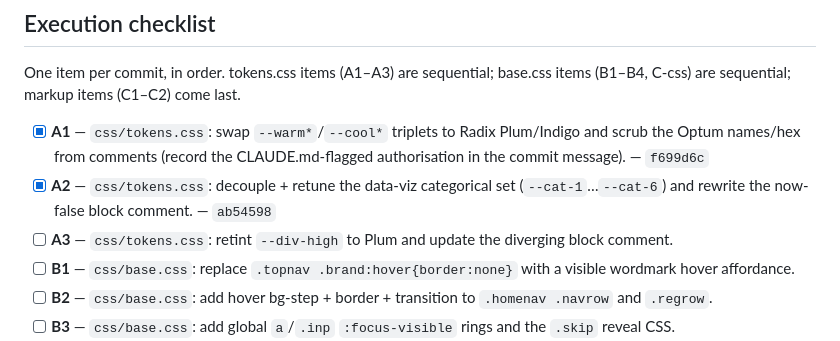
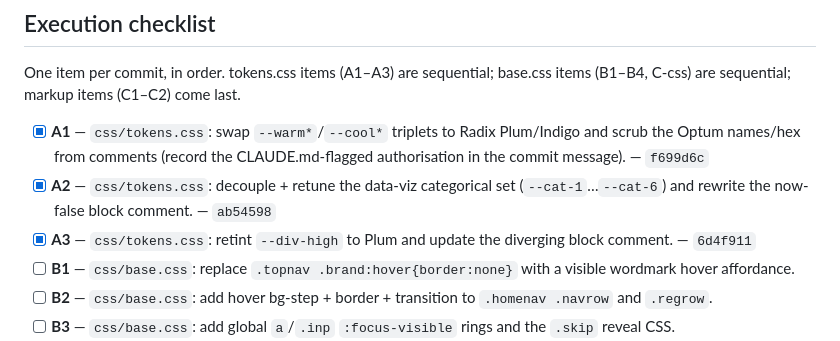
Before and after one commit to vc-ux-standards/design-standards, a Markdown page: plans/2026-07-02-radix-repalette-and-nav-fixes.md, the part around the change. Drawn GitHub-style.

Commit message:
plans: tick A3 (diverging over-pole retinted to Plum)
Claude-Session: https://claude.ai/code/session_01YMMGefpx5vp7TjWrmYr3ry

```diff
--- a/plans/2026-07-02-radix-repalette-and-nav-fixes.md
+++ b/plans/2026-07-02-radix-repalette-and-nav-fixes.md
@@ -30,7 +30,7 @@ One item per commit, in order. tokens.css items (A1–A3) are sequential; base.c
 
 - [x] **A1** — `css/tokens.css`: swap `--warm*`/`--cool*` triplets to Radix Plum/Indigo and scrub the Optum names/hex from comments (record the CLAUDE.md-flagged authorisation in the commit message). — `f699d6c`
 - [x] **A2** — `css/tokens.css`: decouple + retune the data-viz categorical set (`--cat-1`…`--cat-6`) and rewrite the now-false block comment. — `ab54598`
-- [ ] **A3** — `css/tokens.css`: retint `--div-high` to Plum and update the diverging block comment.
+- [x] **A3** — `css/tokens.css`: retint `--div-high` to Plum and update the diverging block comment. — `6d4f911`
 - [ ] **B1** — `css/base.css`: replace `.topnav .brand:hover{border:none}` with a visible wordmark hover affordance.
 - [ ] **B2** — `css/base.css`: add hover bg-step + border + transition to `.homenav .navrow` and `.regrow`.
 - [ ] **B3** — `css/base.css`: add global `a`/`.inp` `:focus-visible` rings and the `.skip` reveal CSS.
```
